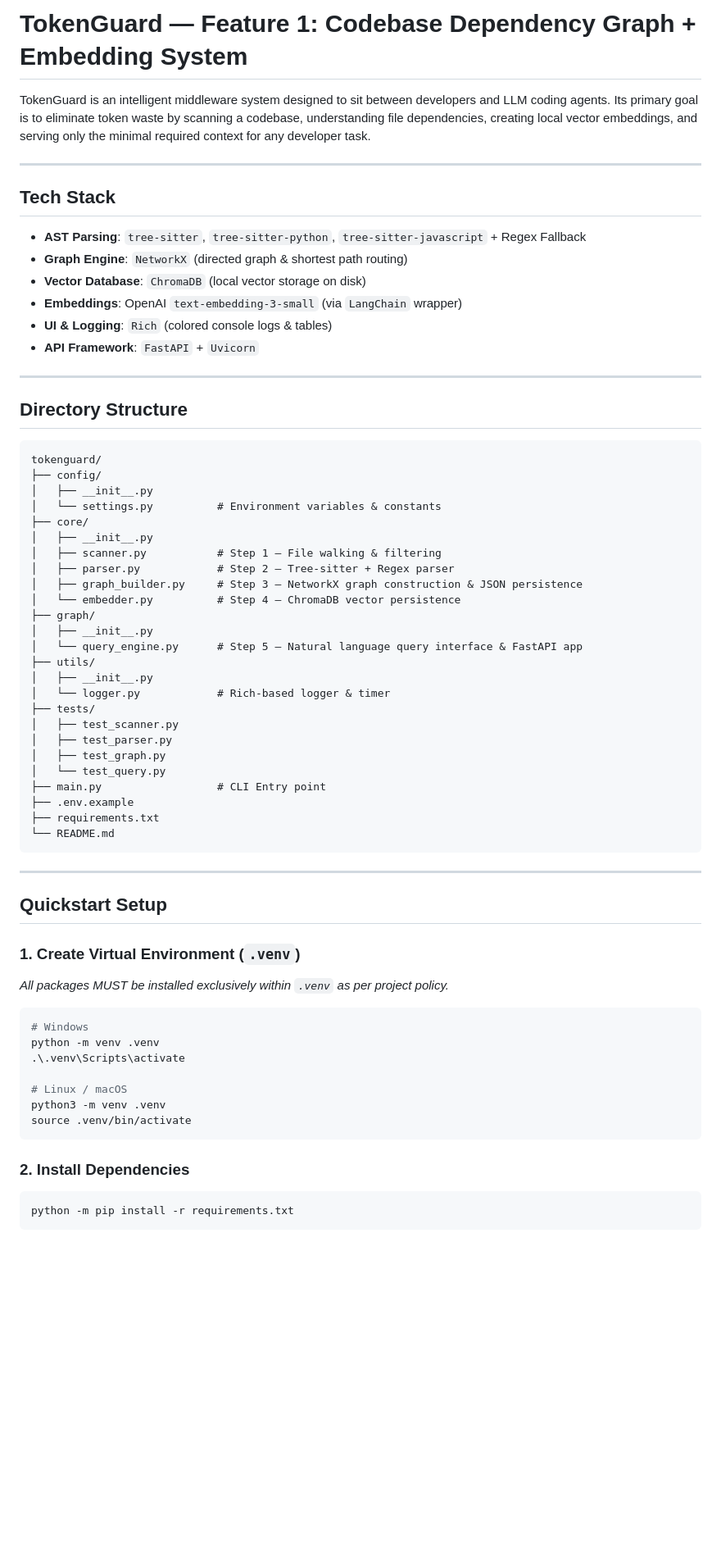
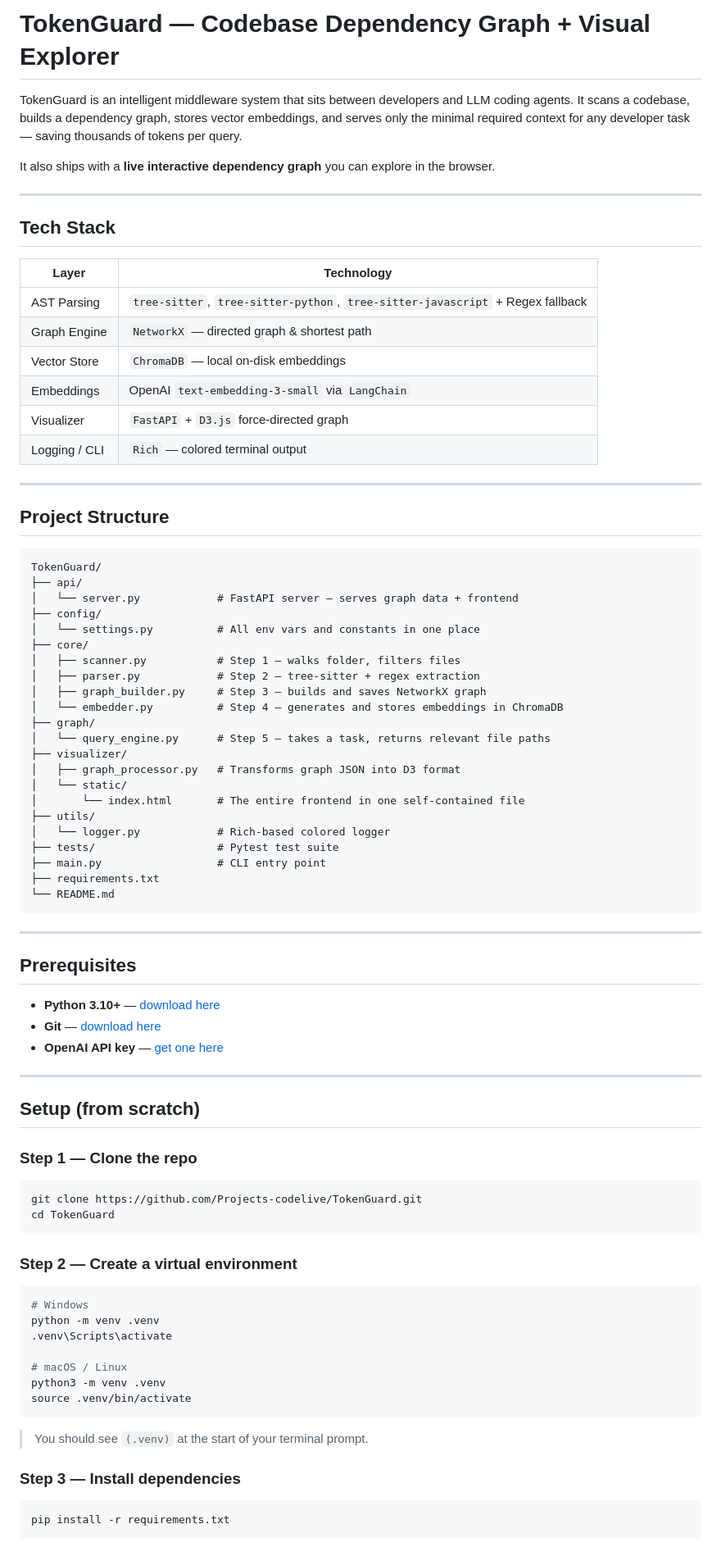
Before and after one commit to Projects-codelive/TokenGuard, a Markdown page: README.md, the part around one of its changes. Shown at 82% size. Rendered like a GitHub page; blank space fills up the shorter version.

Commit message:
docs: complete setup guide for new contributors

````diff
--- a/README.md
+++ b/README.md
@@ -1,69 +1,89 @@
-# TokenGuard — Feature 1: Codebase Dependency Graph + Embedding System
+# TokenGuard — Codebase Dependency Graph + Visual Explorer
 
-TokenGuard is an intelligent middleware system designed to sit between developers and LLM coding agents. Its primary goal is to eliminate token waste by scanning a codebase, understanding file dependencies, creating local vector embeddings, and serving only the minimal required context for any developer task.
+TokenGuard is an intelligent middleware system that sits between developers and LLM coding agents.
+It scans a codebase, builds a dependency graph, stores vector embeddings, and serves only the minimal
+required context for any developer task — saving thousands of tokens per query.
+
+It also ships with a **live interactive dependency graph** you can explore in the browser.
 
 ---
 
 ## Tech Stack
 
-- **AST Parsing**: `tree-sitter`, `tree-sitter-python`, `tree-sitter-javascript` + Regex Fallback
-- **Graph Engine**: `NetworkX` (directed graph & shortest path routing)
-- **Vector Database**: `ChromaDB` (local vector storage on disk)
-- **Embeddings**: OpenAI `text-embedding-3-small` (via `LangChain` wrapper)
-- **UI & Logging**: `Rich` (colored console logs & tables)
-- **API Framework**: `FastAPI` + `Uvicorn`
+| Layer | Technology |
+|---|---|
+| AST Parsing | `tree-sitter`, `tree-sitter-python`, `tree-sitter-javascript` + Regex fallback |
+| Graph Engine | `NetworkX` — directed graph & shortest path |
+| Vector Store | `ChromaDB` — local on-disk embeddings |
+| Embeddings | OpenAI `text-embedding-3-small` via `LangChain` |
+| Visualizer | `FastAPI` + `D3.js` force-directed graph |
+| Logging / CLI | `Rich` — colored terminal output |
 
 ---
 
-## Directory Structure
+## Project Structure
 
 ```
-tokenguard/
+TokenGuard/
+├── api/
+│   └── server.py            # FastAPI server — serves graph data + frontend
 ├── config/
-│   ├── __init__.py
-│   └── settings.py          # Environment variables & constants
+│   └── settings.py          # All env vars and constants in one place
 ├── core/
-│   ├── __init__.py
-│   ├── scanner.py           # Step 1 — File walking & filtering
-│   ├── parser.py            # Step 2 — Tree-sitter + Regex parser
-│   ├── graph_builder.py     # Step 3 — NetworkX graph construction & JSON persistence
-│   └── embedder.py          # Step 4 — ChromaDB vector persistence
+│   ├── scanner.py           # Step 1 — walks folder, filters files
+│   ├── parser.py            # Step 2 — tree-sitter + regex extraction
+│   ├── graph_builder.py     # Step 3 — builds and saves NetworkX graph
+│   └── embedder.py          # Step 4 — generates and stores embeddings in ChromaDB
 ├── graph/
-│   ├── __init__.py
-│   └── query_engine.py      # Step 5 — Natural language query interface & FastAPI app
+│   └── query_engine.py      # Step 5 — takes a task, returns relevant file paths
+├── visualizer/
+│   ├── graph_processor.py   # Transforms graph JSON into D3 format
+│   └── static/
+│       └── index.html       # The entire frontend in one self-contained file
 ├── utils/
-│   ├── __init__.py
-│   └── logger.py            # Rich-based logger & timer
-├── tests/
-│   ├── test_scanner.py
-│   ├── test_parser.py
-│   ├── test_graph.py
-│   └── test_query.py
-├── main.py                  # CLI Entry point
-├── .env.example
+│   └── logger.py            # Rich-based colored logger
+├── tests/                   # Pytest test suite
+├── main.py                  # CLI entry point
 ├── requirements.txt
 └── README.md
 ```
 
 ---
 
-## Quickstart Setup
+## Prerequisites
 
-### 1. Create Virtual Environment (`.venv`)
-*All packages MUST be installed exclusively within `.venv` as per project policy.*
+- **Python 3.10+** — [download here](https://www.python.org/downloads/)
+- **Git** — [download here](https://git-scm.com/)
+- **OpenAI API key** — [get one here](https://platform.openai.com/api-keys)
+
+---
+
+## Setup (from scratch)
+
+### Step 1 — Clone the repo
+
+```bash
+git clone https://github.com/Projects-codelive/TokenGuard.git
+cd TokenGuard
+```
+
+### Step 2 — Create a virtual environment
 
 ```bash
 # Windows
 python -m venv .venv
-.\.venv\Scripts\activate
+.venv\Scripts\activate
 
-# Linux / macOS
+# macOS / Linux
 python3 -m venv .venv
 source .venv/bin/activate
 ```
 
-### 2. Install Dependencies
+> You should see `(.venv)` at the start of your terminal prompt.
+
+### Step 3 — Install dependencies
+
 ```bash
-python -m pip install -r requirements.txt
+pip install -r requirements.txt
 ```
 
````
Also changed, not shown: other parts of README.md (+119 -22 lines).
